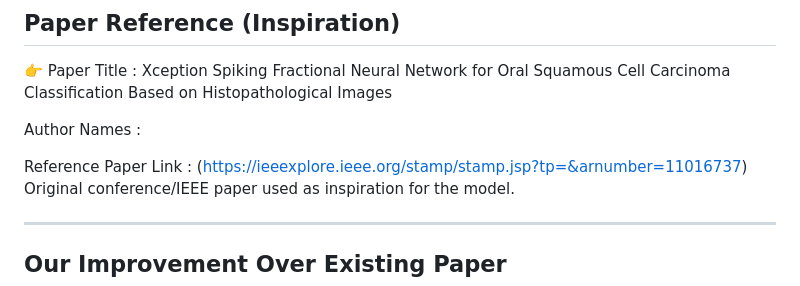
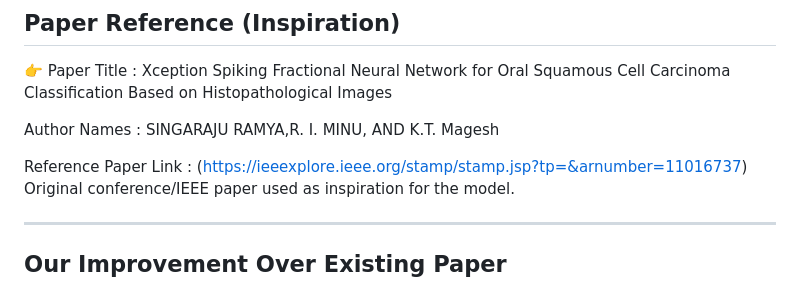
Before and after one commit to NEC-CSE-Projects-2022/AG1, a Markdown page: README.md, the part around the change. GitHub-like rendering.

Commit message:
Update author names in README.md

```diff
--- a/README.md
+++ b/README.md
@@ -24,9 +24,9 @@ Oral Squamous Cell Carcinoma (OSCC) is one of the most prevalent and aggressive
 ## Paper Reference (Inspiration)
 👉 Paper Title : Xception Spiking Fractional Neural Network for Oral Squamous Cell Carcinoma Classification Based on Histopathological Images
 
-   Author Names :
+   Author Names : SINGARAJU RAMYA,R. I. MINU, AND K.T. Magesh
 
- Reference Paper Link : (https://ieeexplore.ieee.org/stamp/stamp.jsp?tp=&arnumber=11016737)
+  Reference Paper Link : (https://ieeexplore.ieee.org/stamp/stamp.jsp?tp=&arnumber=11016737)
   Original conference/IEEE paper used as inspiration for the model.
 
 ---
```
